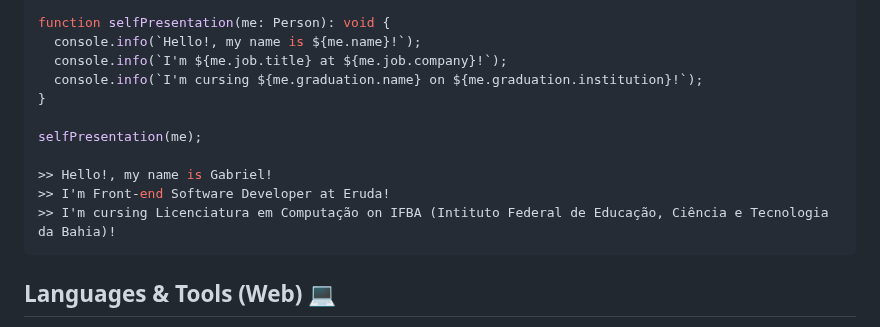
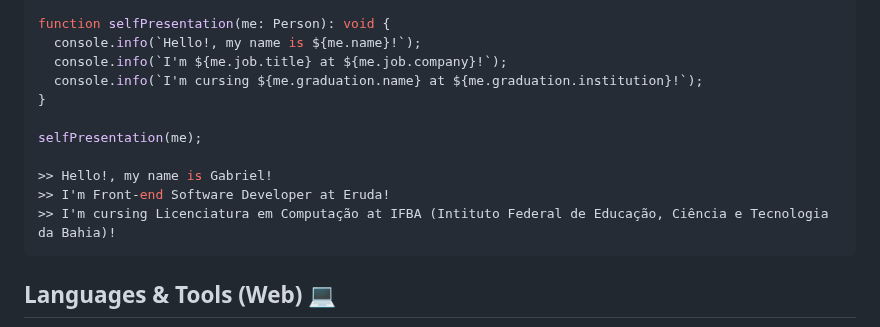
Before and after one commit to uplooper/uplooper, a Markdown page: README.md, the part around the change. Rendered like a GitHub page.

````diff
--- a/README.md
+++ b/README.md
@@ -46,14 +46,14 @@
   function selfPresentation(me: Person): void {
     console.info(`Hello!, my name is ${me.name}!`);
     console.info(`I'm ${me.job.title} at ${me.job.company}!`);
-    console.info(`I'm cursing ${me.graduation.name} on ${me.graduation.institution}!`);
+    console.info(`I'm cursing ${me.graduation.name} at ${me.graduation.institution}!`);
   }
 
   selfPresentation(me);
 
   >> Hello!, my name is Gabriel!
   >> I'm Front-end Software Developer at Eruda!
-  >> I'm cursing Licenciatura em Computação on IFBA (Intituto Federal de Educação, Ciência e Tecnologia da Bahia)!
+  >> I'm cursing Licenciatura em Computação at IFBA (Intituto Federal de Educação, Ciência e Tecnologia da Bahia)!
   ```
 
   <h2>Languages & Tools (Web) &#x1f4bb;</h2>
````
